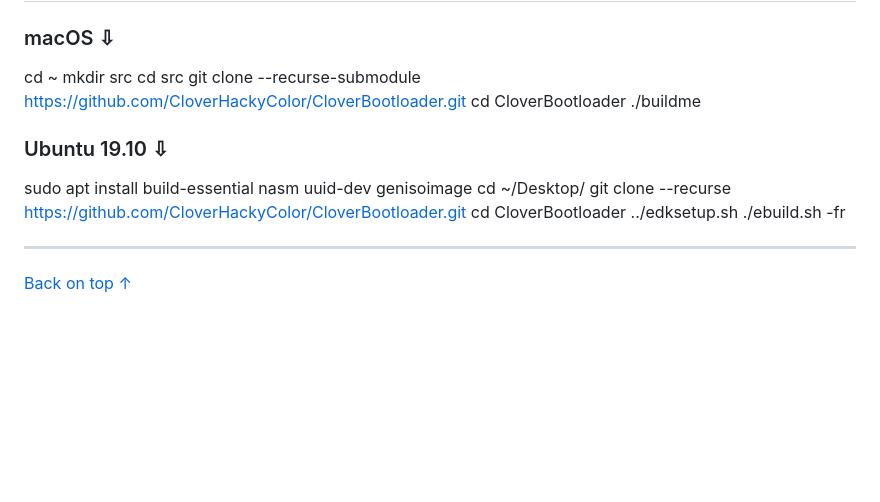
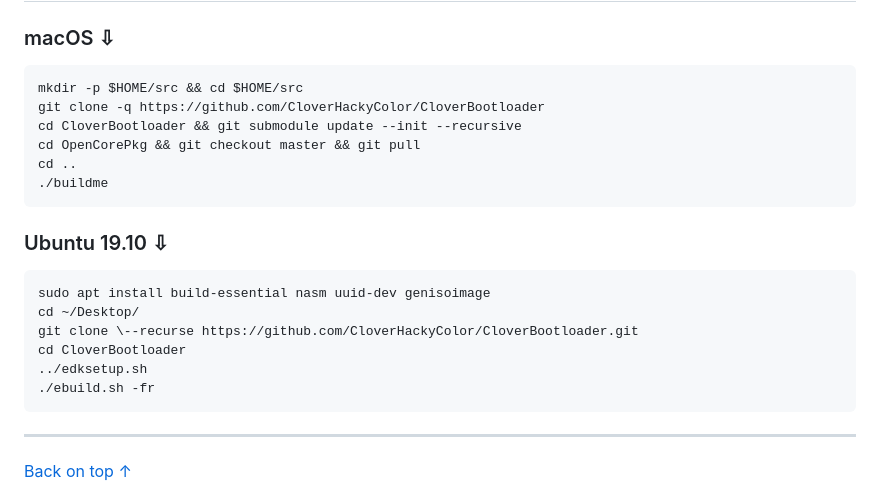
Before and after one commit to CloverHackyColor/Clover-Documentation, a Markdown page: README.md, the part around the change. GitHub-like rendering; blank space fills up the shorter version.

````diff
--- a/README.md
+++ b/README.md
@@ -67,22 +67,25 @@ Building
 
 ### macOS ⇩
 
-cd ~
-mkdir src
-cd src
-git clone \--recurse-submodule https://github.com/CloverHackyColor/CloverBootloader.git
-cd CloverBootloader
+```bash
+mkdir -p $HOME/src && cd $HOME/src
+git clone -q https://github.com/CloverHackyColor/CloverBootloader
+cd CloverBootloader && git submodule update --init --recursive
+cd OpenCorePkg && git checkout master && git pull
+cd ..
 ./buildme
+```
 
 ### Ubuntu 19.10 ⇩
 
+```bash
 sudo apt install build-essential nasm uuid-dev genisoimage
 cd ~/Desktop/
 git clone \--recurse https://github.com/CloverHackyColor/CloverBootloader.git
 cd CloverBootloader
 ../edksetup.sh
 ./ebuild.sh -fr
-
+```
 * * *
 
 [Back on top ↑](https://github.com/CloverHackyColor/Clover-Documentation?tab=readme-ov-file#welcome-to-the-cloverbootloader-documentation-clover-documentation-site)
````
